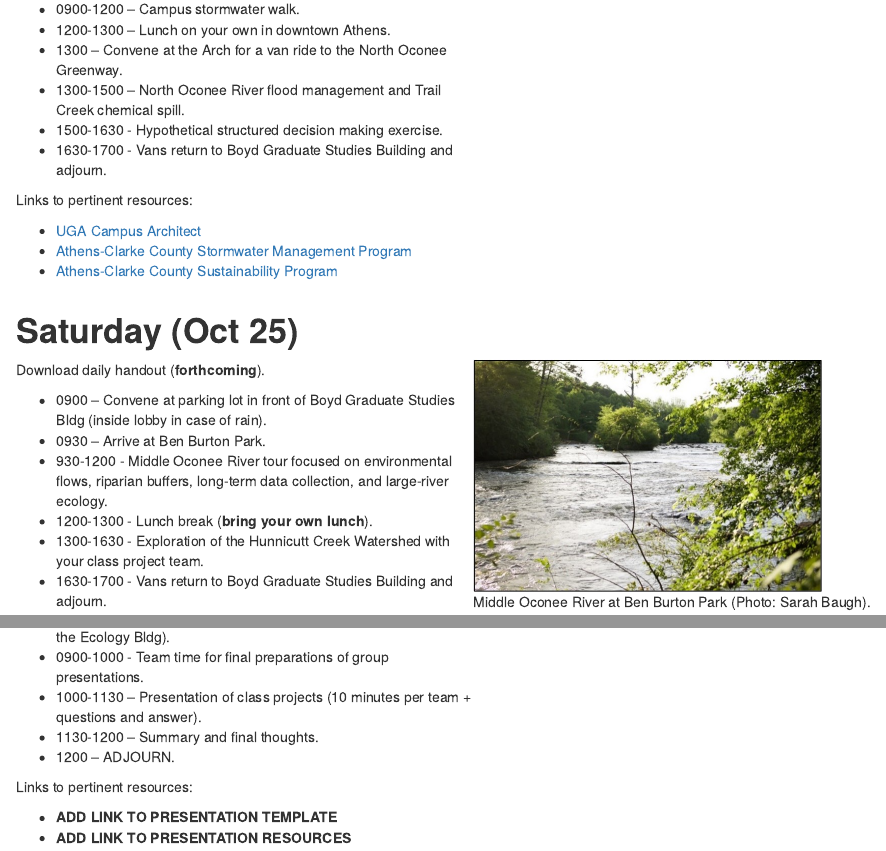
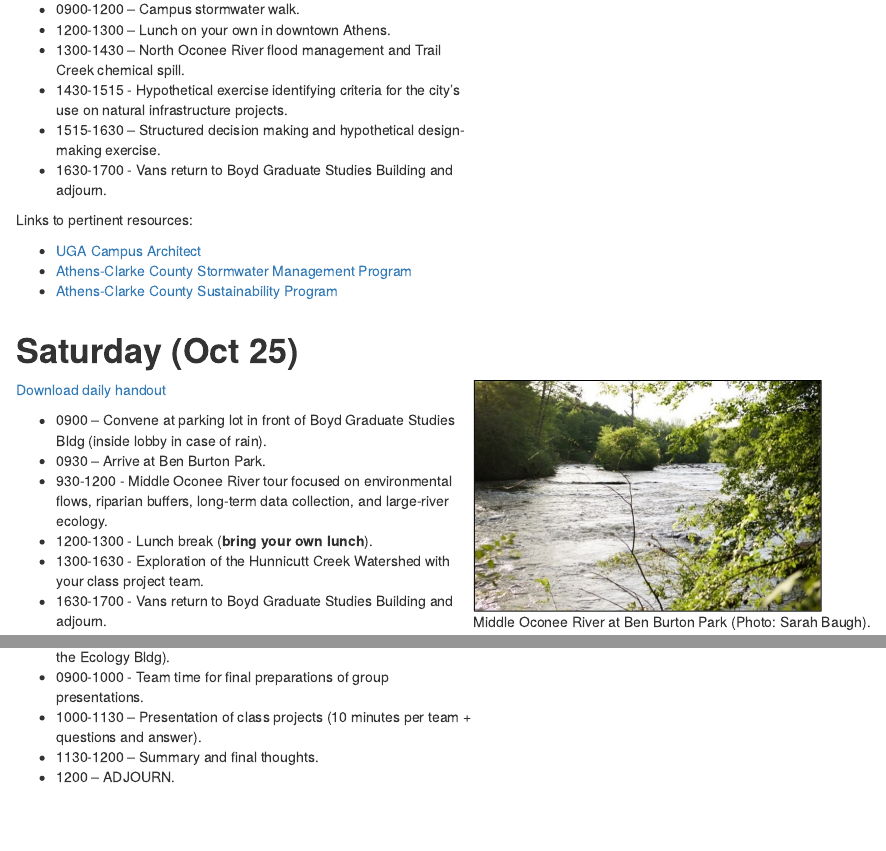
Before and after one commit to skmckay/UGA.NI.FieldClass.2025, an R Markdown document (index.Rmd): the page in a window 1100 px wide, from 2370 px down, and a second part further down, joined at a grey line. Rendered offline with R 4.5, knitr and Pandoc, with nearby package versions.

Commit message:
Added handouts

```diff
--- a/index.Rmd
+++ b/index.Rmd
@@ -110,9 +110,9 @@ Download daily handout (**forthcoming**).
 - 0900 – Convene at parking lot in front of Boyd Graduate Studies Bldg (inside lobby in case of rain).
 - 0900-1200 – Campus stormwater walk.
 - 1200-1300 – Lunch on your own in downtown Athens.
-- 1300 – Convene at the Arch for a van ride to the North Oconee Greenway.
-- 1300-1500 – North Oconee River flood management and Trail Creek chemical spill.
-- 1500-1630 - Hypothetical structured decision making exercise.
+- 1300-1430 – North Oconee River flood management and Trail Creek chemical spill.
+- 1430-1515 - Hypothetical exercise identifying criteria for the city's use on natural infrastructure projects.
+- 1515-1630 – Structured decision making and hypothetical design-making exercise.
 - 1630-1700 - Vans return to Boyd Graduate Studies Building and adjourn.
 
 Links to pertinent resources:
@@ -134,7 +134,7 @@ knitr::include_graphics("StormwaterWalk.jpg")
 ::: columns
 ::: {.column width="50%"}
 
-Download daily handout (**forthcoming**).
+[Download daily handout](UGA_NI_Field_Course_Handouts_2025-10-20_Saturday.pdf)
 
 - 0900 – Convene at parking lot in front of Boyd Graduate Studies Bldg (inside lobby in case of rain).
 - 0930 – Arrive at Ben Burton Park.
@@ -172,10 +172,6 @@ Download daily handout (**forthcoming**).
 - 1130-1200 – Summary and final thoughts.
 - 1200 – ADJOURN.
 
-Links to pertinent resources:
-
-- **ADD LINK TO PRESENTATION TEMPLATE**
-- **ADD LINK TO PRESENTATION RESOURCES**
 :::
 
 ::: {.column width="50%"}
```
Also changed, not shown: index.Rmd (6 more changed lines), 5 other files.
